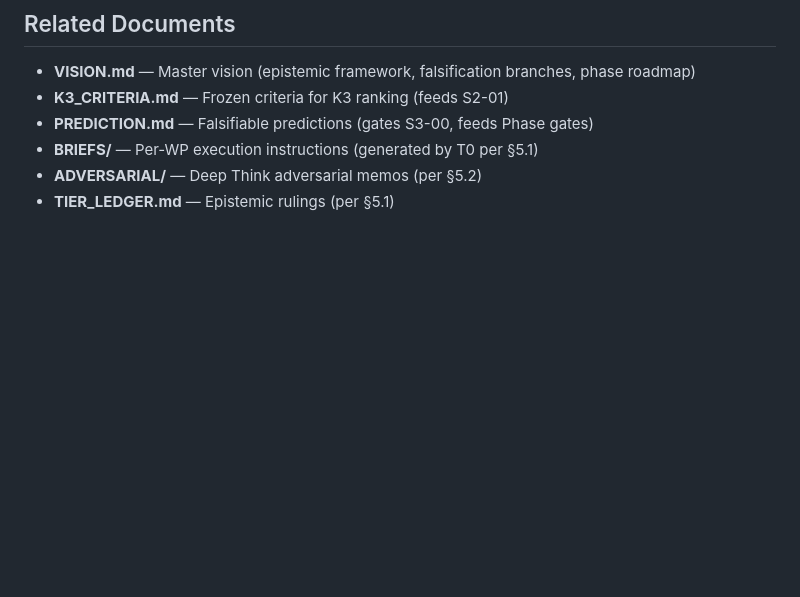
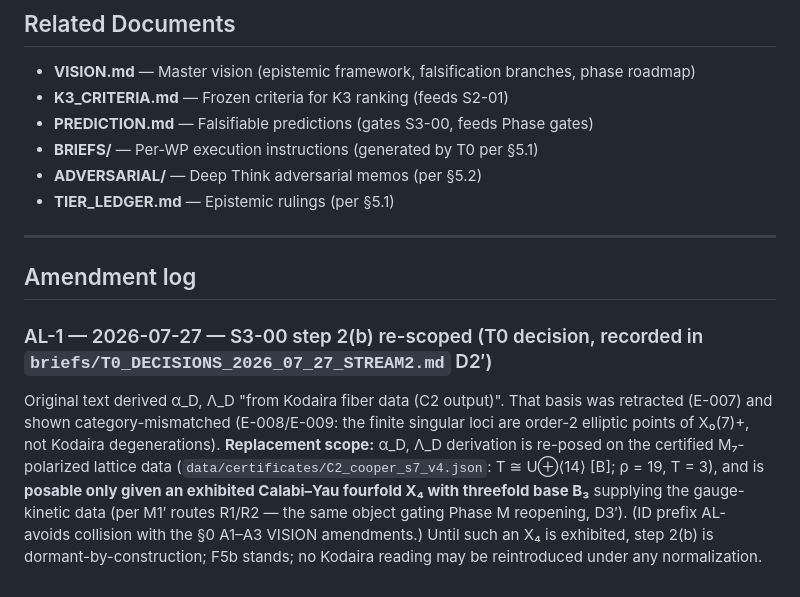
Before and after one commit to xaviercallens/SocrateAI-DualScaleTopologicalUniverseModel-LeanProposal, a Markdown page: EXECUTION_PLAN.md, the part around one of its changes. Rendered like a GitHub page; blank space fills up the shorter version.

Commit message:
AL-1 (canonical): S3-00 2(b) re-scoped onto M7-polarized lattice data per T0 D2' 2026-07-27; posable only given exhibited X4/B3
Co-Authored-By: Claude Fable 5 <noreply@anthropic.com>

```diff
--- a/EXECUTION_PLAN.md
+++ b/EXECUTION_PLAN.md
@@ -174,3 +174,19 @@ Reserved for work where no automated verifier exists and judgment is the product
 - **BRIEFS/** — Per-WP execution instructions (generated by T0 per §5.1)
 - **ADVERSARIAL/** — Deep Think adversarial memos (per §5.2)
 - **TIER_LEDGER.md** — Epistemic rulings (per §5.1)
+
+---
+
+## Amendment log
+
+### AL-1 — 2026-07-27 — S3-00 step 2(b) re-scoped (T0 decision, recorded in `briefs/T0_DECISIONS_2026_07_27_STREAM2.md` D2′)
+
+Original text derived α_D, Λ_D "from Kodaira fiber data (C2 output)". That basis was
+retracted (E-007) and shown category-mismatched (E-008/E-009: the finite singular loci
+are order-2 elliptic points of X₀(7)+, not Kodaira degenerations). **Replacement scope:**
+α_D, Λ_D derivation is re-posed on the certified M₇-polarized lattice data
+(`data/certificates/C2_cooper_s7_v4.json`: T ≅ U⊕⟨14⟩ [B]; ρ = 19, T = 3), and is
+**posable only given an exhibited Calabi–Yau fourfold X₄ with threefold base B₃**
+supplying the gauge-kinetic data (per M1′ routes R1/R2 — the same object gating Phase M
+reopening, D3′). (ID prefix AL- avoids collision with the §0 A1–A3 VISION amendments.) Until such an X₄ is exhibited, step 2(b) is dormant-by-construction;
+F5b stands; no Kodaira reading may be reintroduced under any normalization.
```
Also changed, not shown: other parts of EXECUTION_PLAN.md (+1 -1 lines).
